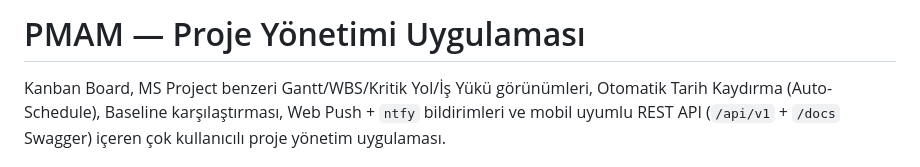
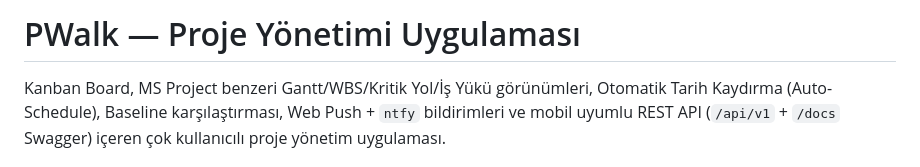
Before and after one commit to serhadtekkol/PWalk, a Markdown page: README.md, the part around the change. GitHub-like rendering.

Commit message:
chore: rebrand app to PWalk and refresh README screenshots

```diff
--- a/README.md
+++ b/README.md
@@ -1,4 +1,4 @@
-# PMAM — Proje Yönetimi Uygulaması
+# PWalk — Proje Yönetimi Uygulaması
 
 Kanban Board, MS Project benzeri Gantt/WBS/Kritik Yol/İş Yükü görünümleri, Otomatik Tarih Kaydırma (Auto-Schedule), Baseline karşılaştırması, Web Push + `ntfy` bildirimleri ve mobil uyumlu REST API (`/api/v1` + `/docs` Swagger) içeren çok kullanıcılı proje yönetim uygulaması.
 
```
Also changed, not shown: docs/screenshots/01-overview.png, docs/screenshots/02-kanban.png, docs/screenshots/03-gantt.png, docs/screenshots/04-workload.png, 8 other files.
